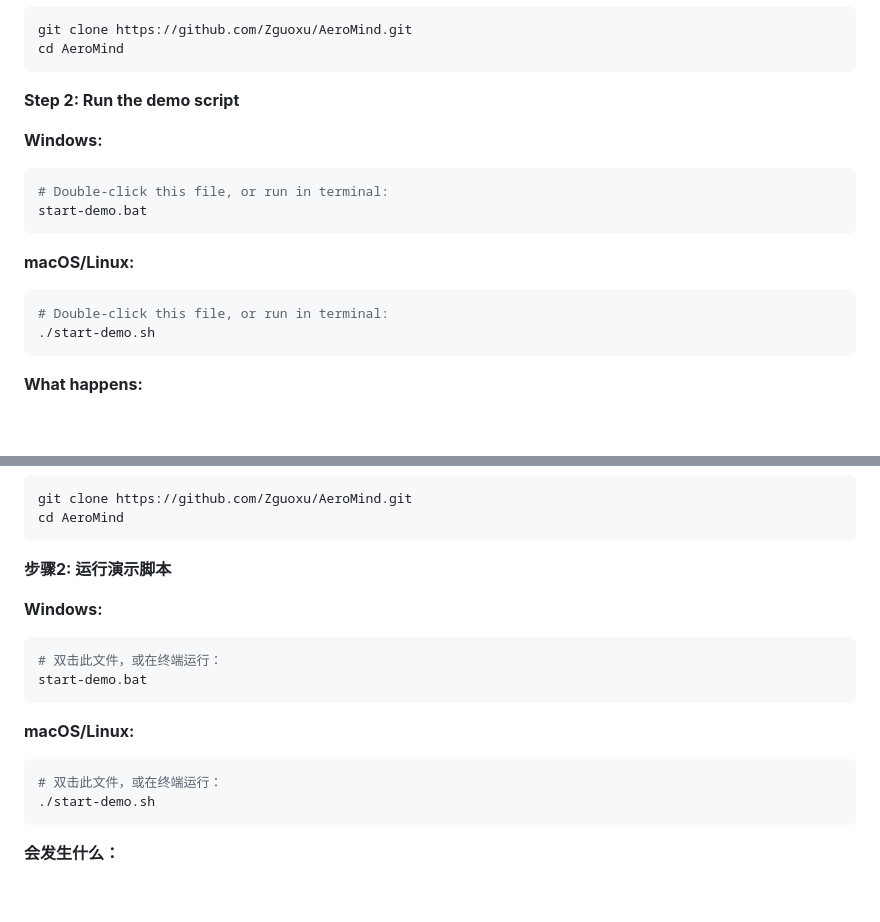
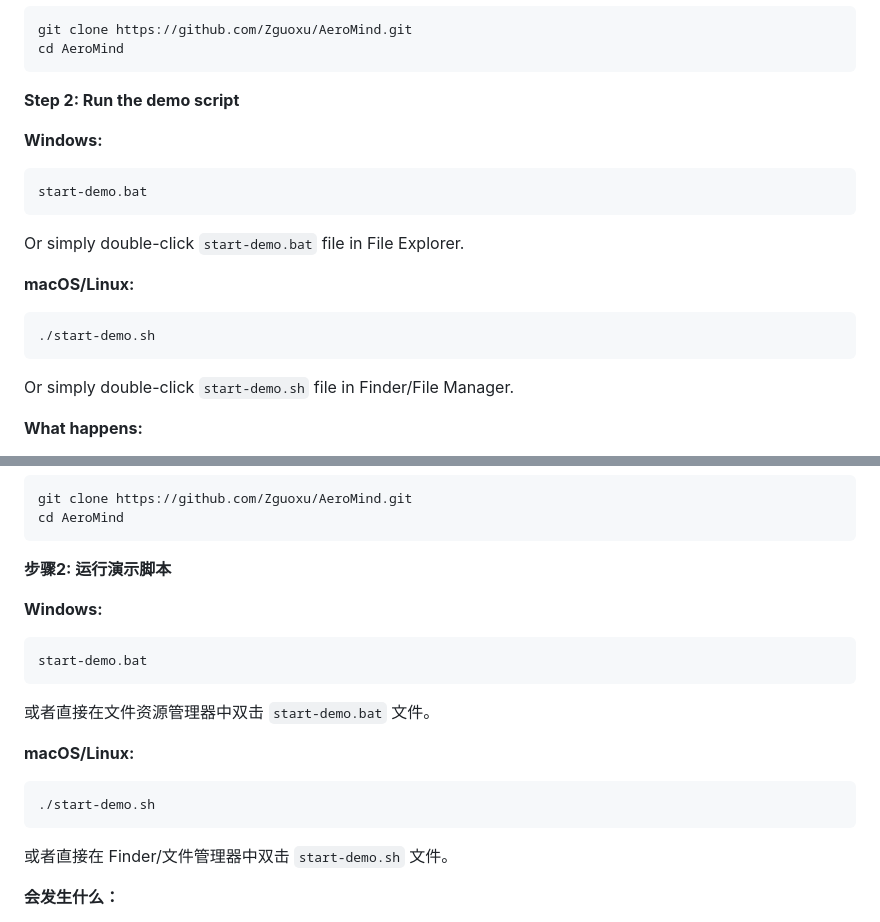
Before and after one commit to Zguoxu/AeroMind, a Markdown page: README.md, 2 parts joined by grey strips. Drawn GitHub-style; blank space fills up the shorter version.

Commit message:
docs: Fix command format in local demo instructions
- Change Windows code block from 'bash' to 'cmd' for correct syntax highlighting
- Remove inline comments that prevent direct copy-paste
- Move double-click instructions outside code blocks for clarity
- Make commands directly copy-pasteable to terminal
- Update both English and Chinese sections consistently
- Improve user experience for running demo scripts

````diff
--- a/README.md
+++ b/README.md
@@ -97,16 +97,16 @@ cd AeroMind
 **Step 2: Run the demo script**
 
 **Windows:**
-```bash
-# Double-click this file, or run in terminal:
+```cmd
 start-demo.bat
 ```
+Or simply double-click `start-demo.bat` file in File Explorer.
 
 **macOS/Linux:**
 ```bash
-# Double-click this file, or run in terminal:
 ./start-demo.sh
 ```
+Or simply double-click `start-demo.sh` file in Finder/File Manager.
 
 **What happens:**
 - ✅ Automatically starts local HTTP server (Python or Node.js)
@@ -471,16 +471,16 @@ cd AeroMind
 **步骤2: 运行演示脚本**
 
 **Windows:**
-```bash
-# 双击此文件，或在终端运行：
+```cmd
 start-demo.bat
 ```
+或者直接在文件资源管理器中双击 `start-demo.bat` 文件。
 
 **macOS/Linux:**
 ```bash
-# 双击此文件，或在终端运行：
 ./start-demo.sh
 ```
+或者直接在 Finder/文件管理器中双击 `start-demo.sh` 文件。
 
 **会发生什么：**
 - ✅ 自动启动本地 HTTP 服务器（Python 或 Node.js）
````
